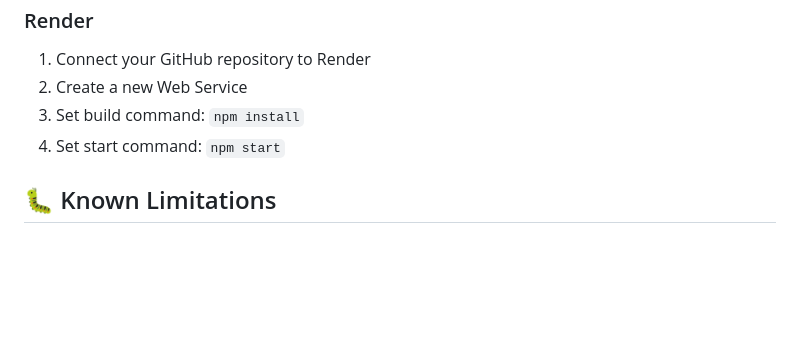
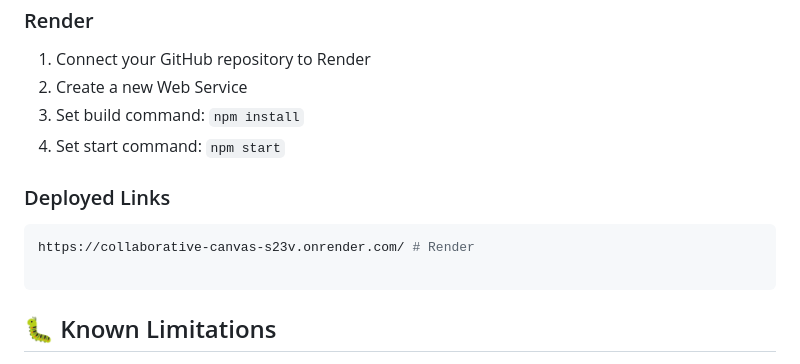
Before and after one commit to rdab4510/collaborative-canvas, a Markdown page: README.md, the part around the change. GitHub-like rendering; blank space fills up the shorter version.

````diff
--- a/README.md
+++ b/README.md
@@ -151,6 +151,12 @@ vercel
 3. Set build command: `npm install`
 4. Set start command: `npm start`
 
+### Deployed Links
+```bash
+https://collaborative-canvas-s23v.onrender.com/ # Render
+
+```
+
 ## 🐛 Known Limitations
 
 1. **Canvas State Size**: Canvas states are stored in memory. With many users and long sessions, memory usage can increase. Consider implementing periodic cleanup or database storage for production.
````
